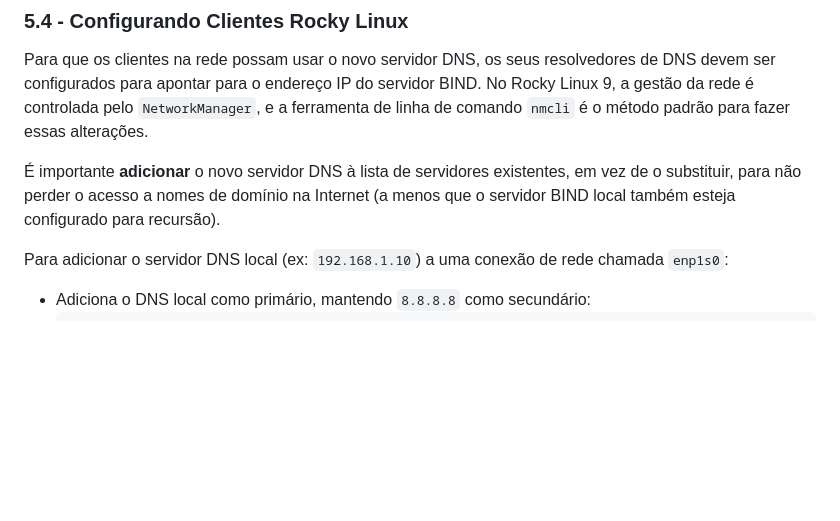
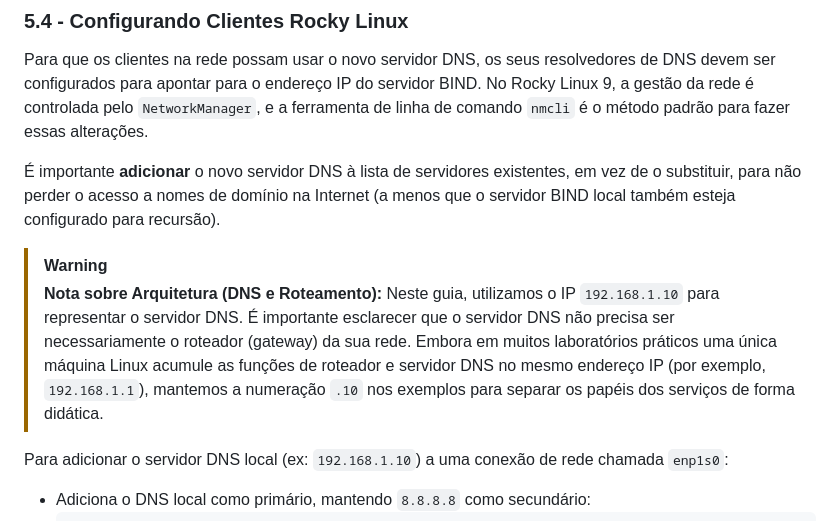
Before and after one commit to MikaelGois/setting-bind-dns, a Markdown page: BaseRHEL.md, the part around the change. GitHub-like rendering; blank space fills up the shorter version.

Commit message:
Update DNS server configuration instructions
Clarify DNS server configuration and architecture note.

```diff
--- a/BaseRHEL.md
+++ b/BaseRHEL.md
@@ -369,6 +369,9 @@ Para que os clientes na rede possam usar o novo servidor DNS, os seus resolvedor
 
 É importante **adicionar** o novo servidor DNS à lista de servidores existentes, em vez de o substituir, para não perder o acesso a nomes de domínio na Internet (a menos que o servidor BIND local também esteja configurado para recursão).
 
+> [!WARNING]
+> **Nota sobre Arquitetura (DNS e Roteamento):** Neste guia, utilizamos o IP `192.168.1.10` para representar o servidor DNS. É importante esclarecer que o servidor DNS não precisa ser necessariamente o roteador (gateway) da sua rede. Embora em muitos laboratórios práticos uma única máquina Linux acumule as funções de roteador e servidor DNS no mesmo endereço IP (por exemplo, `192.168.1.1`), mantemos a numeração `.10` nos exemplos para separar os papéis dos serviços de forma didática.
+
 Para adicionar o servidor DNS local (ex: `192.168.1.10`) a uma conexão de rede chamada `enp1s0`:
 
 * Adiciona o DNS local como primário, mantendo `8.8.8.8` como secundário:
```
